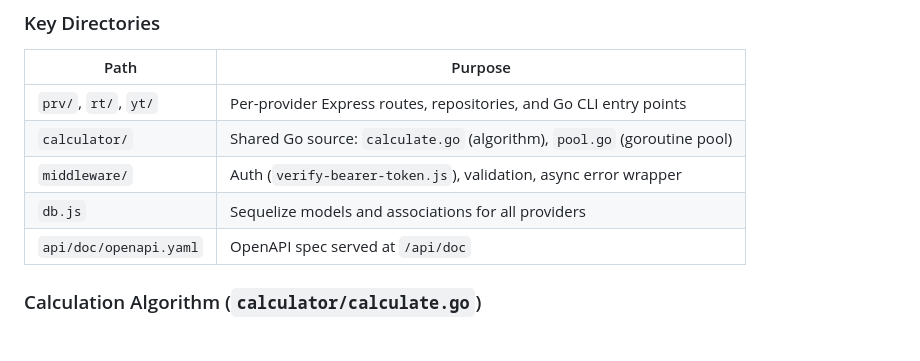
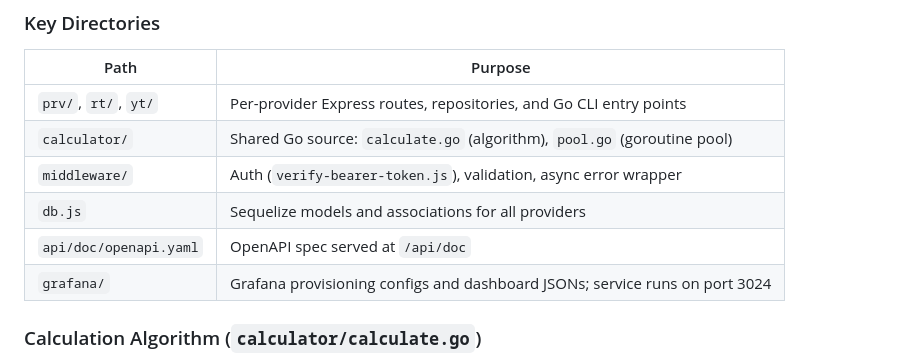
Before and after one commit to bayanovea/native-ad-skip-api, a Markdown page: CLAUDE.md, the part around the change. GitHub-like rendering.

Commit message:
docs: close Grafana consolidation plan, update CLAUDE.md

```diff
--- a/CLAUDE.md
+++ b/CLAUDE.md
@@ -98,6 +98,7 @@ Each provider directory has the same internal layout:
 | `middleware/` | Auth (`verify-bearer-token.js`), validation, async error wrapper |
 | `db.js` | Sequelize models and associations for all providers |
 | `api/doc/openapi.yaml` | OpenAPI spec served at `/api/doc` |
+| `grafana/` | Grafana provisioning configs and dashboard JSONs; service runs on port 3024 |
 
 ### Calculation Algorithm (`calculator/calculate.go`)
 
```
Also changed, not shown: docs/plans/20260513-grafana-consolidation.md (deleted, +0 -136 lines), 1 other file.
